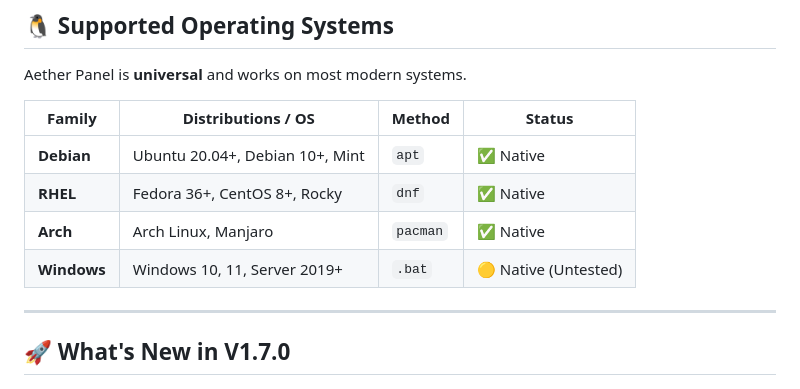
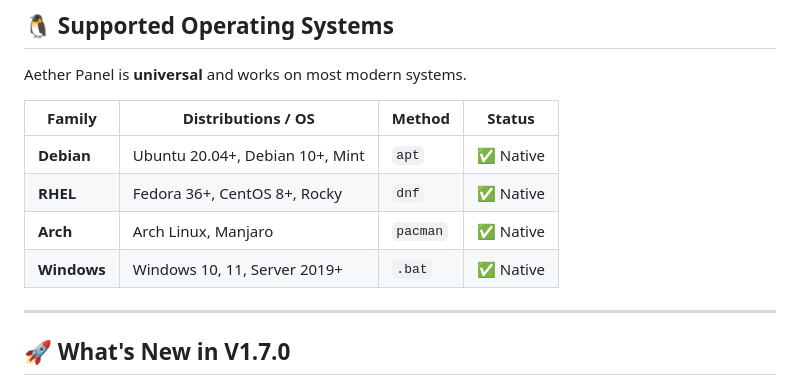
Before and after one commit to femby08/aether-panel-prerelease, a Markdown page: README.md, the part around the change. GitHub-like rendering.

```diff
--- a/README.md
+++ b/README.md
@@ -37,7 +37,7 @@ Aether Panel is **universal** and works on most modern systems.
 | **Debian** | Ubuntu 20.04+, Debian 10+, Mint | `apt` | ✅ Native |
 | **RHEL** | Fedora 36+, CentOS 8+, Rocky | `dnf` | ✅ Native |
 | **Arch** | Arch Linux, Manjaro | `pacman` | ✅ Native |
-| **Windows** | Windows 10, 11, Server 2019+ | `.bat` | 🟡 Native (Untested) |
+| **Windows** | Windows 10, 11, Server 2019+ | `.bat` | ✅ Native |
 
 ---
 
```
